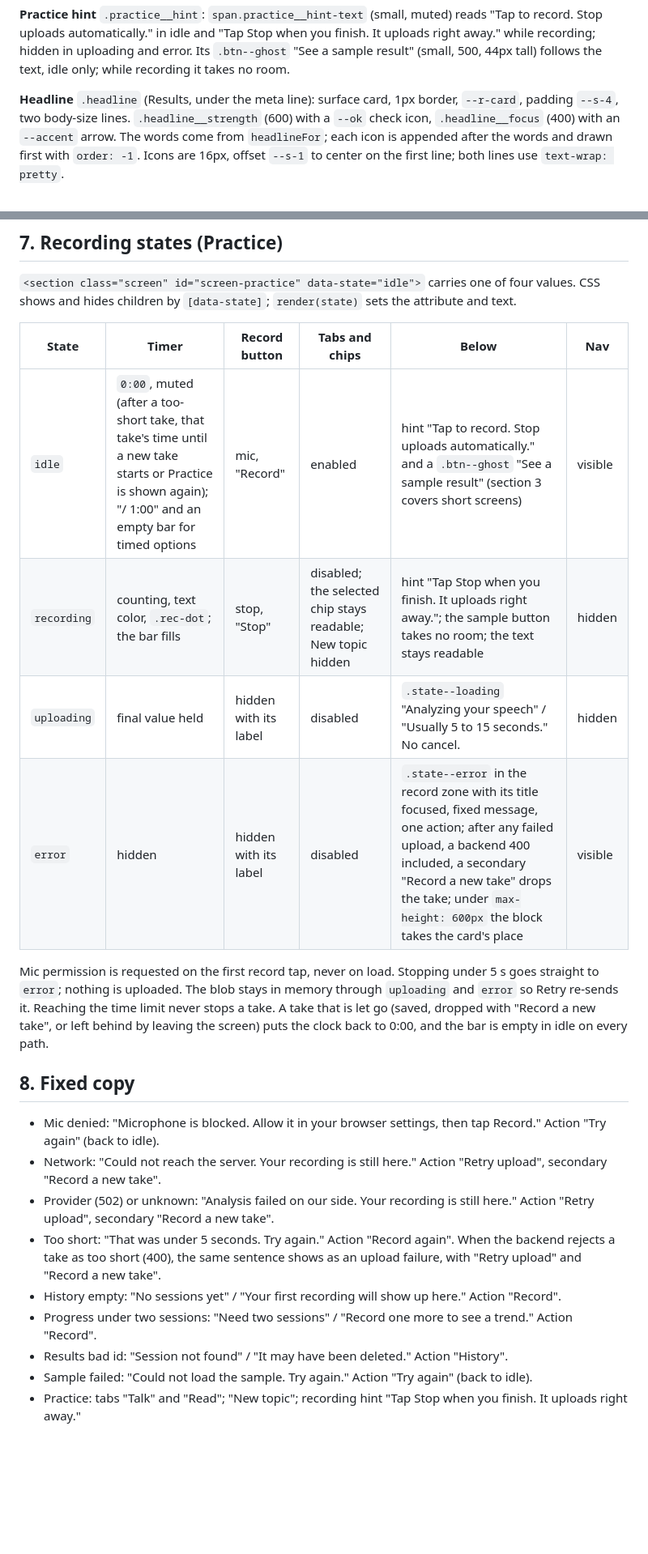
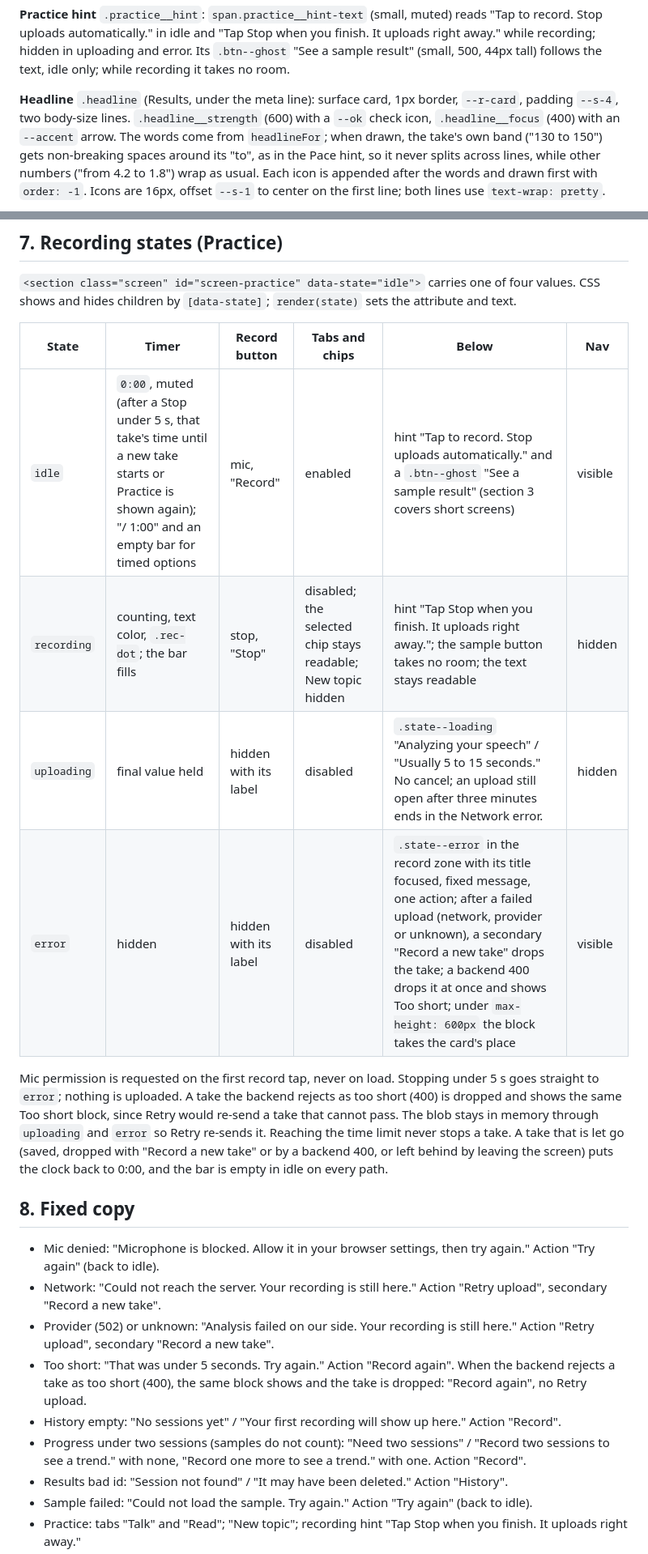
Before and after one commit to abaooba/speech-coach, a Markdown page: frontend/DESIGN.md, 2 parts joined by grey strips. Shown at 81% size. Rendered like a GitHub page; blank space fills up the shorter version.

```diff
--- a/frontend/DESIGN.md
+++ b/frontend/DESIGN.md
@@ -135,5 +136,5 @@ Class names are exact (`block__part`, `block--modifier`).
 
 **Practice hint** `.practice__hint`: `span.practice__hint-text` (small, muted) reads "Tap to record. Stop uploads automatically." in idle and "Tap Stop when you finish. It uploads right away." while recording; hidden in uploading and error. Its `.btn--ghost` "See a sample result" (small, 500, 44px tall) follows the text, idle only; while recording it takes no room.
 
-**Headline** `.headline` (Results, under the meta line): surface card, 1px border, `--r-card`, padding `--s-4`, two body-size lines. `.headline__strength` (600) with a `--ok` check icon, `.headline__focus` (400) with an `--accent` arrow. The words come from `headlineFor`; each icon is appended after the words and drawn first with `order: -1`. Icons are 16px, offset `--s-1` to center on the first line; both lines use `text-wrap: pretty`.
+**Headline** `.headline` (Results, under the meta line): surface card, 1px border, `--r-card`, padding `--s-4`, two body-size lines. `.headline__strength` (600) with a `--ok` check icon, `.headline__focus` (400) with an `--accent` arrow. The words come from `headlineFor`; when drawn, the take's own band ("130 to 150") gets non-breaking spaces around its "to", as in the Pace hint, so it never splits across lines, while other numbers ("from 4.2 to 1.8") wrap as usual. Each icon is appended after the words and drawn first with `order: -1`. Icons are 16px, offset `--s-1` to center on the first line; both lines use `text-wrap: pretty`.
 
@@ -163,21 +164,21 @@ Class names are exact (`block__part`, `block--modifier`).
 
 | State | Timer | Record button | Tabs and chips | Below | Nav |
 |---|---|---|---|---|---|
-| `idle` | `0:00`, muted (after a too-short take, that take's time until a new take starts or Practice is shown again); "/ 1:00" and an empty bar for timed options | mic, "Record" | enabled | hint "Tap to record. Stop uploads automatically." and a `.btn--ghost` "See a sample result" (section 3 covers short screens) | visible |
+| `idle` | `0:00`, muted (after a Stop under 5 s, that take's time until a new take starts or Practice is shown again); "/ 1:00" and an empty bar for timed options | mic, "Record" | enabled | hint "Tap to record. Stop uploads automatically." and a `.btn--ghost` "See a sample result" (section 3 covers short screens) | visible |
 | `recording` | counting, text color, `.rec-dot`; the bar fills | stop, "Stop" | disabled; the selected chip stays readable; New topic hidden | hint "Tap Stop when you finish. It uploads right away."; the sample button takes no room; the text stays readable | hidden |
-| `uploading` | final value held | hidden with its label | disabled | `.state--loading` "Analyzing your speech" / "Usually 5 to 15 seconds." No cancel. | hidden |
-| `error` | hidden | hidden with its label | disabled | `.state--error` in the record zone with its title focused, fixed message, one action; after any failed upload, a backend 400 included, a secondary "Record a new take" drops the take; under `max-height: 600px` the block takes the card's place | visible |
+| `uploading` | final value held | hidden with its label | disabled | `.state--loading` "Analyzing your speech" / "Usually 5 to 15 seconds." No cancel; an upload still open after three minutes ends in the Network error. | hidden |
+| `error` | hidden | hidden with its label | disabled | `.state--error` in the record zone with its title focused, fixed message, one action; after a failed upload (network, provider or unknown), a secondary "Record a new take" drops the take; a backend 400 drops it at once and shows Too short; under `max-height: 600px` the block takes the card's place | visible |
 
-Mic permission is requested on the first record tap, never on load. Stopping under 5 s goes straight to `error`; nothing is uploaded. The blob stays in memory through `uploading` and `error` so Retry re-sends it. Reaching the time limit never stops a take. A take that is let go (saved, dropped with "Record a new take", or left behind by leaving the screen) puts the clock back to 0:00, and the bar is empty in idle on every path.
+Mic permission is requested on the first record tap, never on load. Stopping under 5 s goes straight to `error`; nothing is uploaded. A take the backend rejects as too short (400) is dropped and shows the same Too short block, since Retry would re-send a take that cannot pass. The blob stays in memory through `uploading` and `error` so Retry re-sends it. Reaching the time limit never stops a take. A take that is let go (saved, dropped with "Record a new take" or by a backend 400, or left behind by leaving the screen) puts the clock back to 0:00, and the bar is empty in idle on every path.
 
 ## 8. Fixed copy
 
-- Mic denied: "Microphone is blocked. Allow it in your browser settings, then tap Record." Action "Try again" (back to idle).
+- Mic denied: "Microphone is blocked. Allow it in your browser settings, then try again." Action "Try again" (back to idle).
 - Network: "Could not reach the server. Your recording is still here." Action "Retry upload", secondary "Record a new take".
 - Provider (502) or unknown: "Analysis failed on our side. Your recording is still here." Action "Retry upload", secondary "Record a new take".
-- Too short: "That was under 5 seconds. Try again." Action "Record again". When the backend rejects a take as too short (400), the same sentence shows as an upload failure, with "Retry upload" and "Record a new take".
+- Too short: "That was under 5 seconds. Try again." Action "Record again". When the backend rejects a take as too short (400), the same block shows and the take is dropped: "Record again", no Retry upload.
 - History empty: "No sessions yet" / "Your first recording will show up here." Action "Record".
-- Progress under two sessions: "Need two sessions" / "Record one more to see a trend." Action "Record".
+- Progress under two sessions (samples do not count): "Need two sessions" / "Record two sessions to see a trend." with none, "Record one more to see a trend." with one. Action "Record".
 - Results bad id: "Session not found" / "It may have been deleted." Action "History".
 - Sample failed: "Could not load the sample. Try again." Action "Try again" (back to idle).
 - Practice: tabs "Talk" and "Read"; "New topic"; recording hint "Tap Stop when you finish. It uploads right away."
```
Also changed, not shown: other parts of frontend/DESIGN.md (+18 -17 lines).
